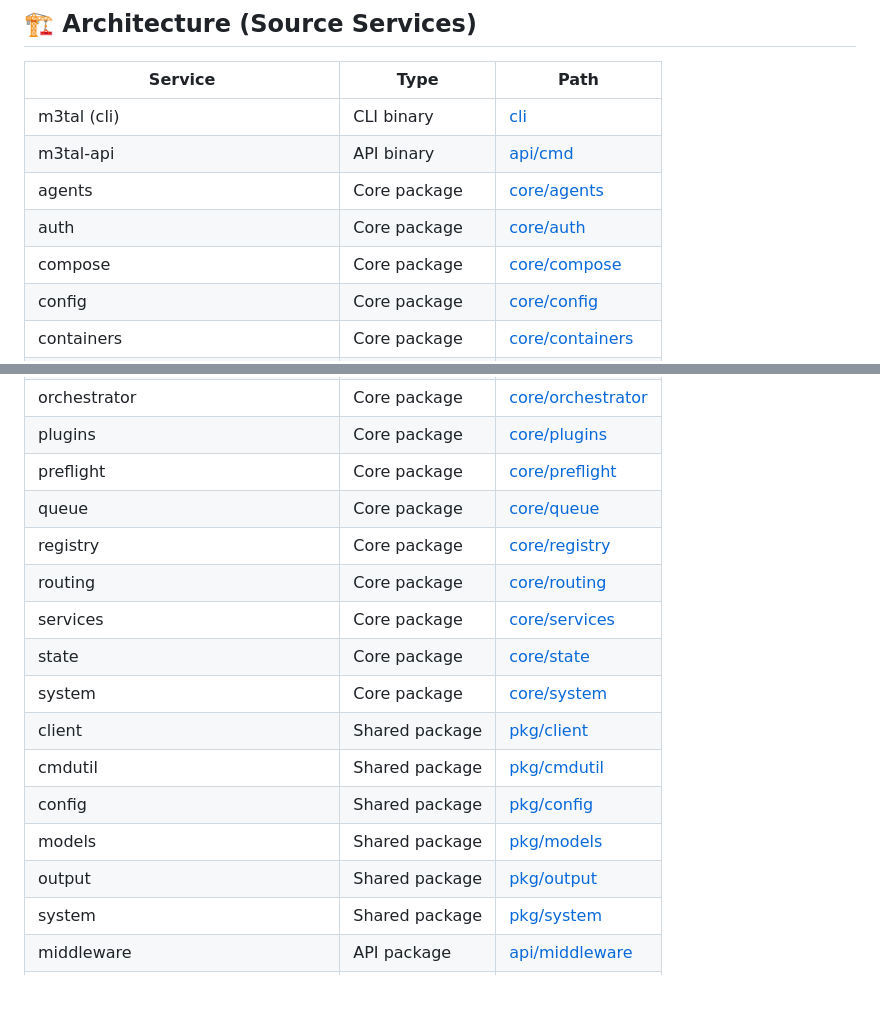
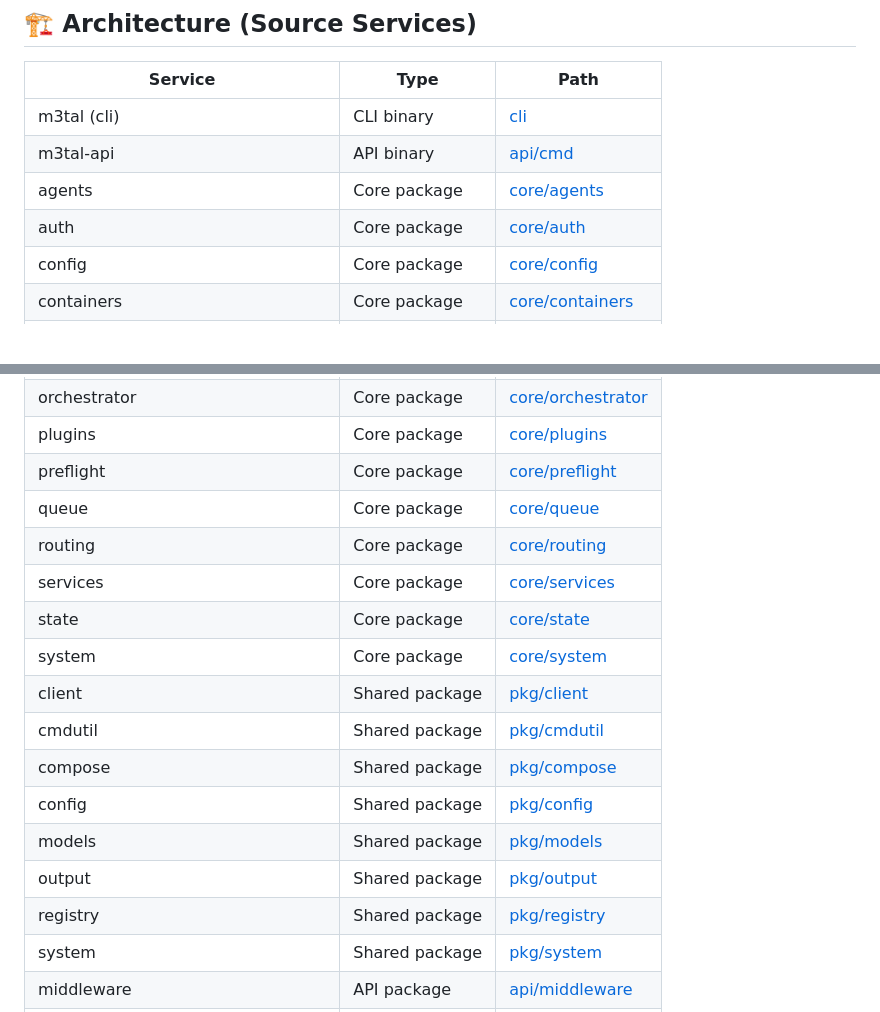
Before and after one commit to jakej985-rgb/m3tal-docs, a Markdown page: projects/m3tal-core/README.md, 2 parts joined by grey strips. Rendered like a GitHub page; blank space fills up the shorter version.

Commit message:
docs: auto-update from system state [skip ci]

```diff
--- a/projects/m3tal-core/README.md
+++ b/projects/m3tal-core/README.md
@@ -9,7 +9,6 @@ Autonomous, self-healing media automation platform.
 | m3tal-api | API binary | [api/cmd](./api/cmd) |
 | agents | Core package | [core/agents](./core/agents) |
 | auth | Core package | [core/auth](./core/auth) |
-| compose | Core package | [core/compose](./core/compose) |
 | config | Core package | [core/config](./core/config) |
 | containers | Core package | [core/containers](./core/containers) |
 | doctor | Core package | [core/doctor](./core/doctor) |
@@ -21,16 +20,17 @@ Autonomous, self-healing media automation platform.
 | plugins | Core package | [core/plugins](./core/plugins) |
 | preflight | Core package | [core/preflight](./core/preflight) |
 | queue | Core package | [core/queue](./core/queue) |
-| registry | Core package | [core/registry](./core/registry) |
 | routing | Core package | [core/routing](./core/routing) |
 | services | Core package | [core/services](./core/services) |
 | state | Core package | [core/state](./core/state) |
 | system | Core package | [core/system](./core/system) |
 | client | Shared package | [pkg/client](./pkg/client) |
 | cmdutil | Shared package | [pkg/cmdutil](./pkg/cmdutil) |
+| compose | Shared package | [pkg/compose](./pkg/compose) |
 | config | Shared package | [pkg/config](./pkg/config) |
 | models | Shared package | [pkg/models](./pkg/models) |
 | output | Shared package | [pkg/output](./pkg/output) |
+| registry | Shared package | [pkg/registry](./pkg/registry) |
 | system | Shared package | [pkg/system](./pkg/system) |
 | middleware | API package | [api/middleware](./api/middleware) |
 | tui | Terminal UI | [tui](./tui) |
```
